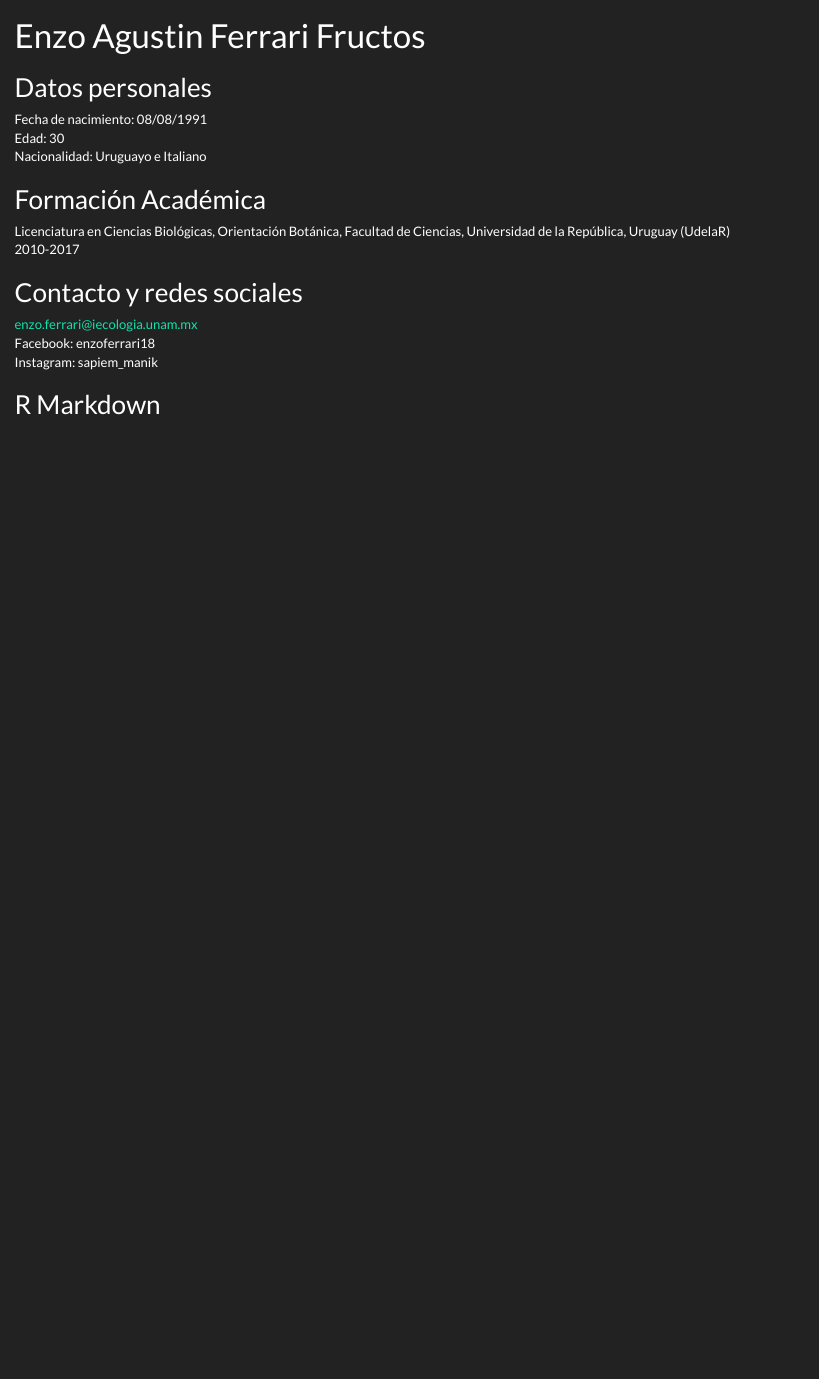
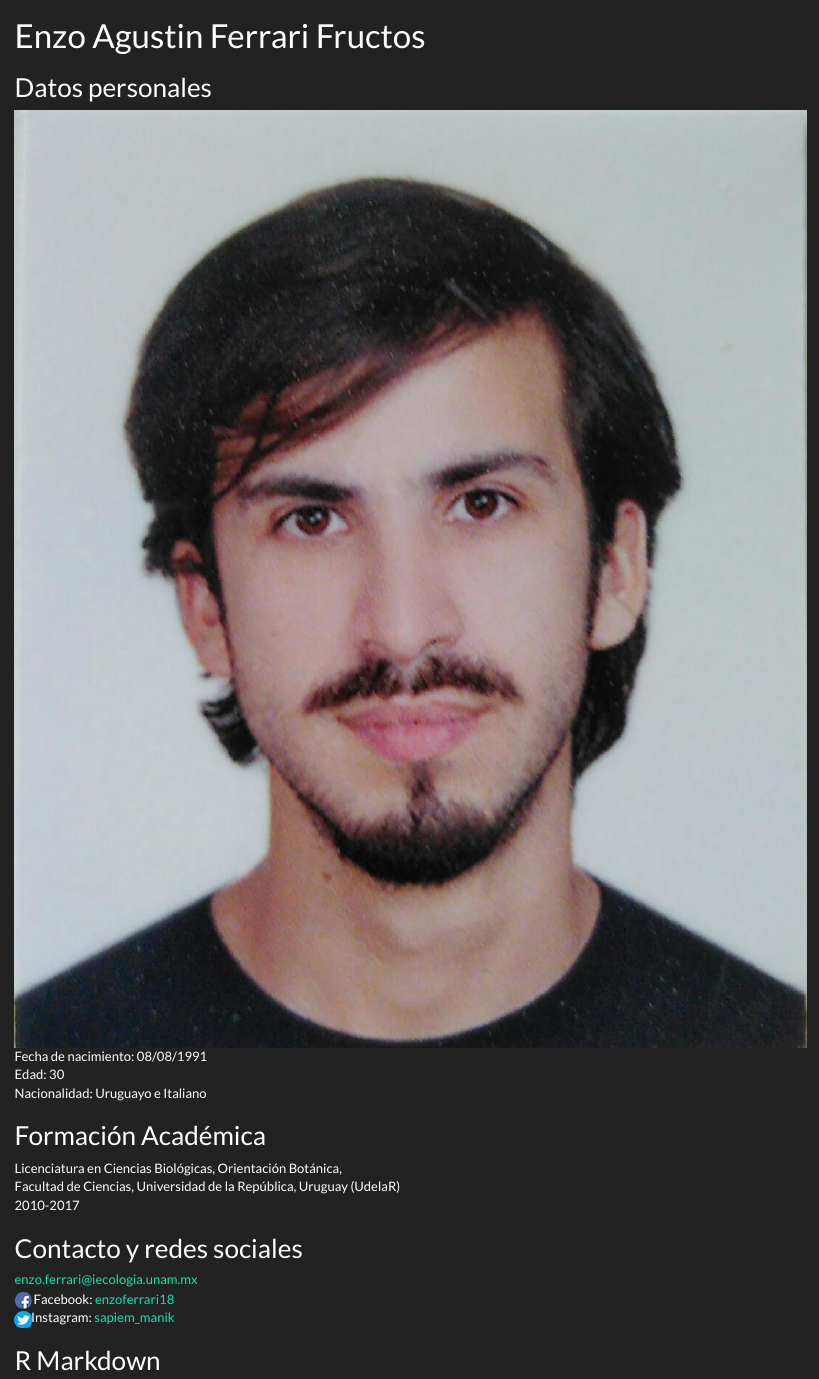
Before and after one commit to dledezma/enzo-ferrari-mxuy.github.io, an R Markdown document (index.Rmd): the page in a window 1100 px wide, from its top. The pictures show the output file index.html that the author committed with the source, opened offline.

Commit message:
Add files via upload

```diff
--- a/index.Rmd
+++ b/index.Rmd
@@ -15,6 +15,7 @@ knitr::opts_chunk$set(echo = TRUE)
 
 ## Datos personales
 
+![](./img/foto2019.jpg)
 Fecha de nacimiento: 08/08/1991
 Edad: 30
 Nacionalidad: Uruguayo e Italiano
@@ -22,14 +23,15 @@ Nacionalidad: Uruguayo e Italiano
 
 ## Formación Académica
 
-Licenciatura en Ciencias Biológicas, Orientación Botánica, Facultad de Ciencias, Universidad de la República, Uruguay (UdelaR)
+Licenciatura en Ciencias Biológicas, Orientación Botánica,
+Facultad de Ciencias, Universidad de la República, Uruguay (UdelaR)
 2010-2017
 
 ## Contacto y redes sociales
 
 enzo.ferrari@iecologia.unam.mx
-Facebook: enzoferrari18
-Instagram: sapiem_manik
+![](./img/facebook_icon.png) Facebook: [enzoferrari18](https://www.facebook.com/enzoferrari18)
+![](./img/Twitter_icon.png)Instagram: [sapiem_manik](https://www.instagram.com/sapiem_manik)
 
 ## R Markdown
 
```
Also changed, not shown: index.html.
